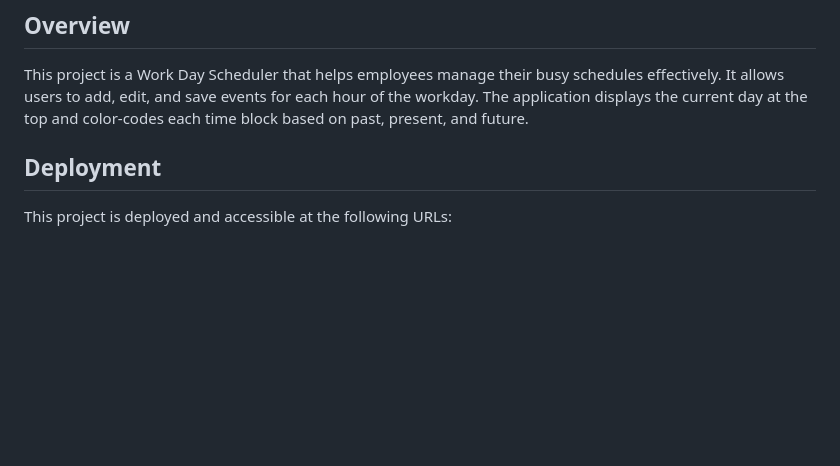
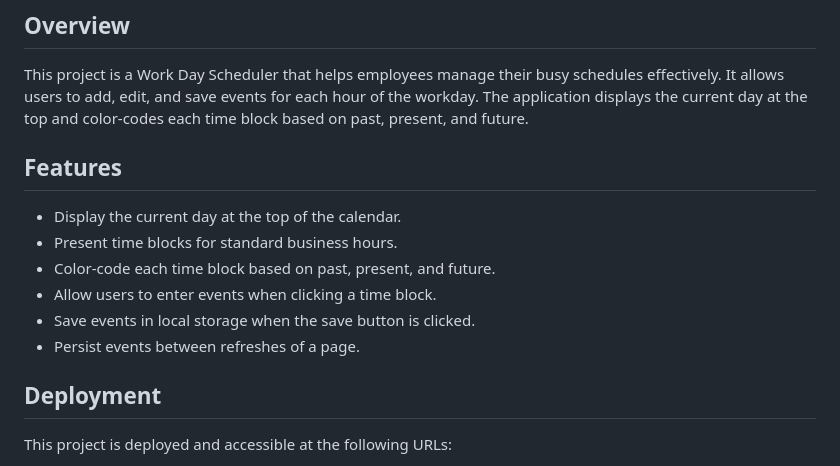
Before and after one commit to deponte-designer/Planner-App, a Markdown page: README.md, the part around the change. Rendered like a GitHub page; blank space fills up the shorter version.

Commit message:
Added features of this project

```diff
--- a/README.md
+++ b/README.md
@@ -9,6 +9,16 @@ A simple calendar application that allows users to schedule events for each hour
 ## Overview
 
 This project is a Work Day Scheduler that helps employees manage their busy schedules effectively. It allows users to add, edit, and save events for each hour of the workday. The application displays the current day at the top and color-codes each time block based on past, present, and future.
+
+
+## Features
+
+- Display the current day at the top of the calendar.
+- Present time blocks for standard business hours.
+- Color-code each time block based on past, present, and future.
+- Allow users to enter events when clicking a time block.
+- Save events in local storage when the save button is clicked.
+- Persist events between refreshes of a page.
 
 
 ## Deployment
```
